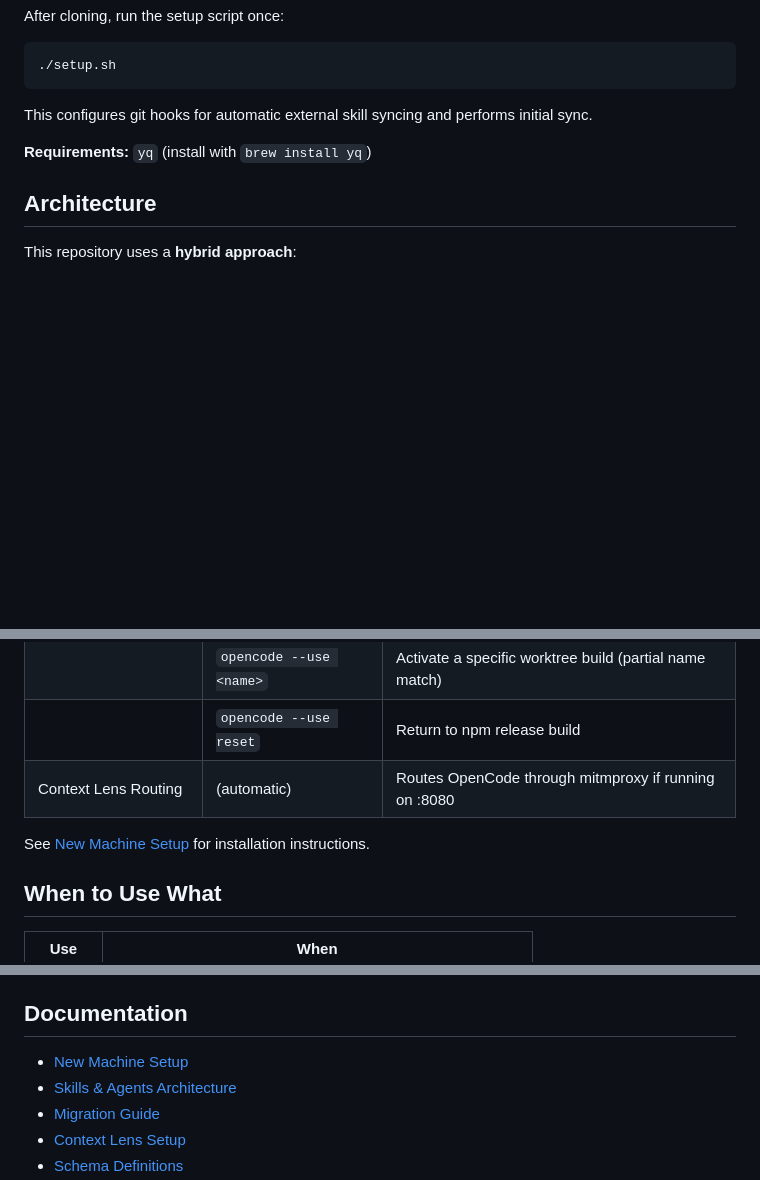
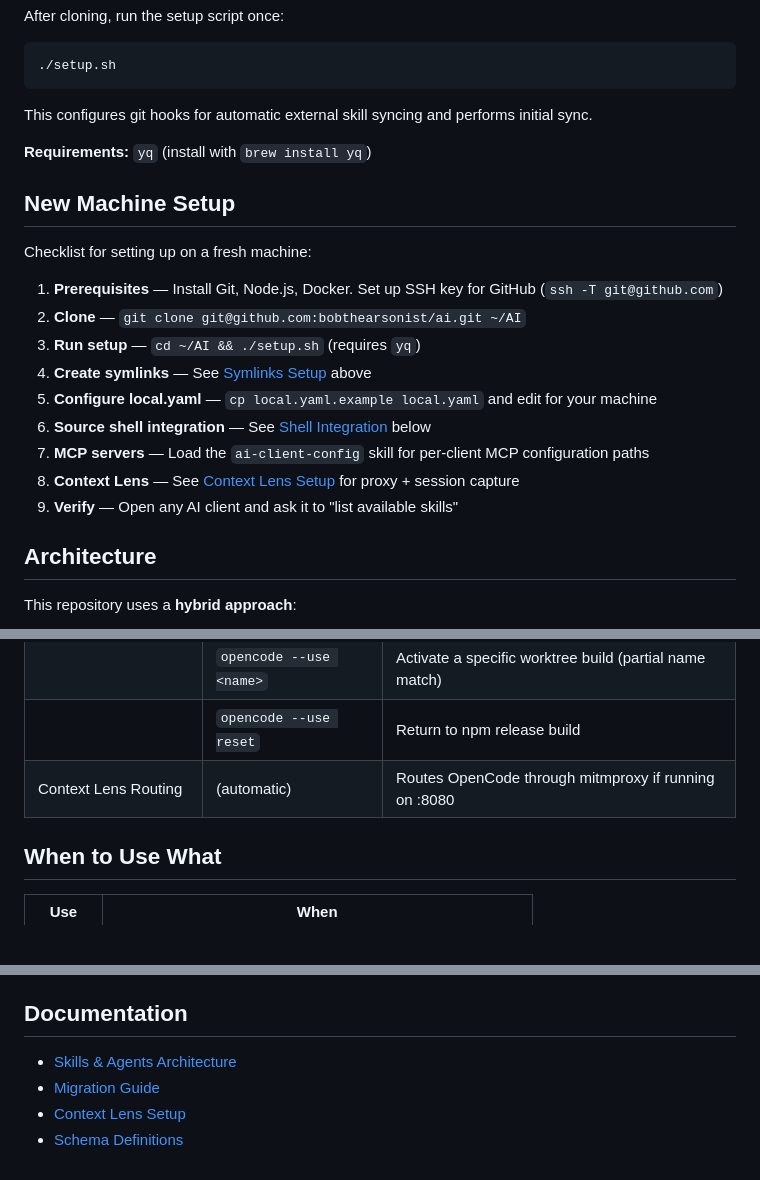
Before and after one commit to bobthearsonist/ai, a Markdown page: README.md, 3 parts joined by grey strips. Drawn GitHub-style; blank space fills up the shorter version.

Commit message:
docs: replace verbose new-machine-setup.md with concise README checklist

```diff
--- a/README.md
+++ b/README.md
@@ -336,6 +336,20 @@ This configures git hooks for automatic external skill syncing and performs init
 
 **Requirements:** `yq` (install with `brew install yq`)
 
+## New Machine Setup
+
+Checklist for setting up on a fresh machine:
+
+1. **Prerequisites** — Install Git, Node.js, Docker. Set up SSH key for GitHub (`ssh -T git@github.com`)
+2. **Clone** — `git clone git@github.com:bobthearsonist/ai.git ~/AI`
+3. **Run setup** — `cd ~/AI && ./setup.sh` (requires `yq`)
+4. **Create symlinks** — See [Symlinks Setup](#symlinks-setup) above
+5. **Configure local.yaml** — `cp local.yaml.example local.yaml` and edit for your machine
+6. **Source shell integration** — See [Shell Integration](#shell-integration) below
+7. **MCP servers** — Load the `ai-client-config` skill for per-client MCP configuration paths
+8. **Context Lens** — See [Context Lens Setup](docs/context-lens-setup.md) for proxy + session capture
+9. **Verify** — Open any AI client and ask it to "list available skills"
+
 ## Architecture
 
 This repository uses a **hybrid approach**:
@@ -393,8 +407,6 @@ The repo includes `init.bash` and `init.ps1` at the root for shell-level integra
 | | `opencode --use <name>` | Activate a specific worktree build (partial name match) |
 | | `opencode --use reset` | Return to npm release build |
 | Context Lens Routing | (automatic) | Routes OpenCode through mitmproxy if running on :8080 |
-
-See [New Machine Setup](docs/new-machine-setup.md) for installation instructions.
 
 ## When to Use What
 
@@ -488,7 +500,6 @@ Simple markdown files, no skill structure needed:
 
 ## Documentation
 
-- [New Machine Setup](docs/new-machine-setup.md)
 - [Skills & Agents Architecture](docs/skills-agents-architecture.md)
 - [Migration Guide](docs/migration-guide.md)
 - [Context Lens Setup](docs/context-lens-setup.md)
```
Also changed, not shown: docs/new-machine-setup.md (deleted, +0 -523 lines).
